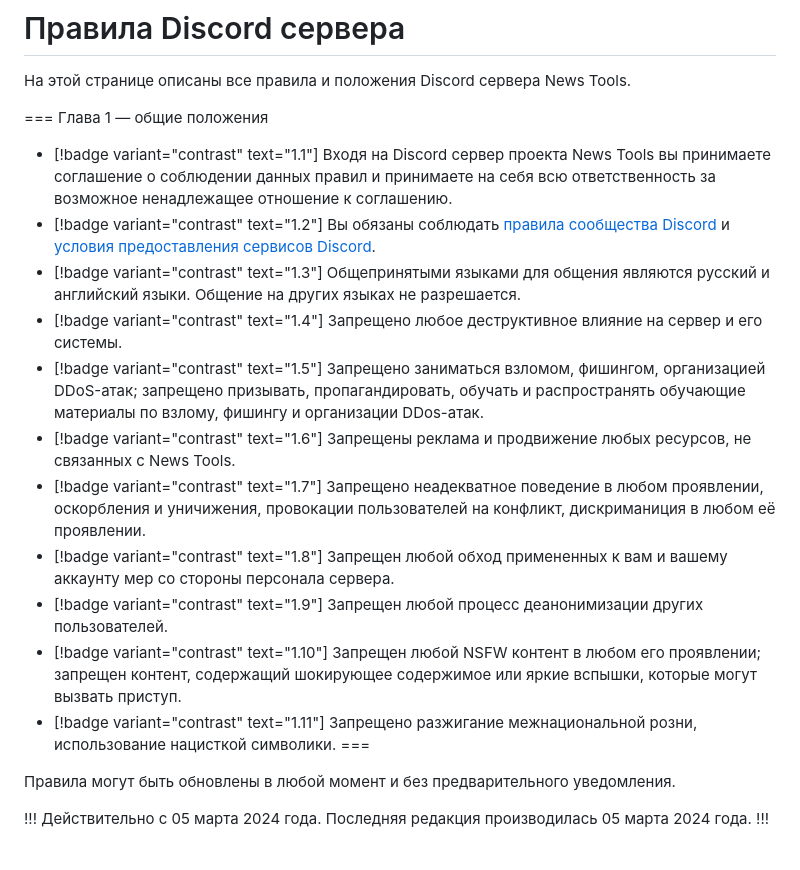
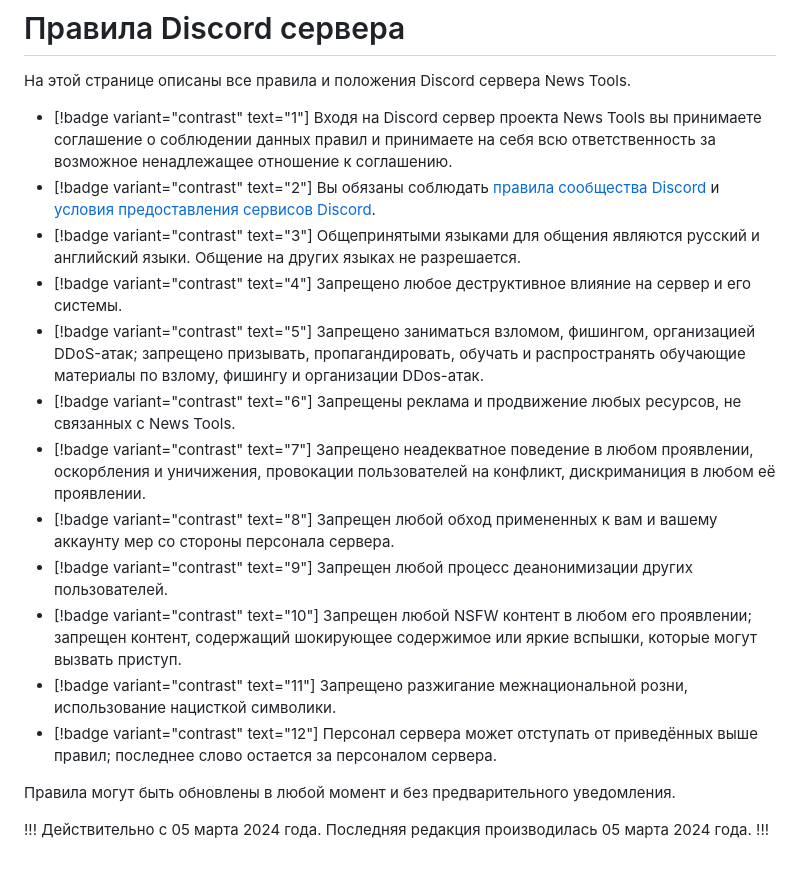
Before and after one commit to news-tools-team/news-tools-team.github.io, a Markdown page: discord_guidelines.md, the part around the change. Drawn GitHub-style.

```diff
--- a/discord_guidelines.md
+++ b/discord_guidelines.md
@@ -9,19 +9,18 @@ route: /discord-guidelines
 
 На этой странице описаны все правила и положения Discord сервера News Tools.
 
-=== Глава 1 — общие положения
-- [!badge variant="contrast" text="1.1"] Входя на Discord сервер проекта News Tools вы принимаете соглашение о соблюдении данных правил и принимаете на себя всю ответственность за возможное ненадлежащее отношение к соглашению.
-- [!badge variant="contrast" text="1.2"] Вы обязаны соблюдать [правила сообщества Discord](https://discord.com/guidelines) и [условия предоставления сервисов Discord](https://discord.com/terms).
-- [!badge variant="contrast" text="1.3"] Общепринятыми языками для общения являются русский и английский языки. Общение на других языках не разрешается.
-- [!badge variant="contrast" text="1.4"] Запрещено любое деструктивное влияние на сервер и его системы.
-- [!badge variant="contrast" text="1.5"] Запрещено заниматься взломом, фишингом, организацией DDoS-атак; запрещено призывать, пропагандировать, обучать и распространять обучающие материалы по взлому, фишингу и организации DDos-атак.
-- [!badge variant="contrast" text="1.6"] Запрещены реклама и продвижение любых ресурсов, не связанных с News Tools.
-- [!badge variant="contrast" text="1.7"] Запрещено неадекватное поведение в любом проявлении, оскорбления и уничижения, провокации пользователей на конфликт, дискриманиция в любом её проявлении.
-- [!badge variant="contrast" text="1.8"] Запрещен любой обход примененных к вам и вашему аккаунту мер со стороны персонала сервера.
-- [!badge variant="contrast" text="1.9"] Запрещен любой процесс деанонимизации других пользователей.
-- [!badge variant="contrast" text="1.10"] Запрещен любой NSFW контент в любом его проявлении; запрещен контент, содержащий шокирующее содержимое или яркие вспышки, которые могут вызвать приступ.
-- [!badge variant="contrast" text="1.11"] Запрещено разжигание межнациональной розни, использование нацисткой символики.
-===
+- [!badge variant="contrast" text="1"] Входя на Discord сервер проекта News Tools вы принимаете соглашение о соблюдении данных правил и принимаете на себя всю ответственность за возможное ненадлежащее отношение к соглашению.
+- [!badge variant="contrast" text="2"] Вы обязаны соблюдать [правила сообщества Discord](https://discord.com/guidelines) и [условия предоставления сервисов Discord](https://discord.com/terms).
+- [!badge variant="contrast" text="3"] Общепринятыми языками для общения являются русский и английский языки. Общение на других языках не разрешается.
+- [!badge variant="contrast" text="4"] Запрещено любое деструктивное влияние на сервер и его системы.
+- [!badge variant="contrast" text="5"] Запрещено заниматься взломом, фишингом, организацией DDoS-атак; запрещено призывать, пропагандировать, обучать и распространять обучающие материалы по взлому, фишингу и организации DDos-атак.
+- [!badge variant="contrast" text="6"] Запрещены реклама и продвижение любых ресурсов, не связанных с News Tools.
+- [!badge variant="contrast" text="7"] Запрещено неадекватное поведение в любом проявлении, оскорбления и уничижения, провокации пользователей на конфликт, дискриманиция в любом её проявлении.
+- [!badge variant="contrast" text="8"] Запрещен любой обход примененных к вам и вашему аккаунту мер со стороны персонала сервера.
+- [!badge variant="contrast" text="9"] Запрещен любой процесс деанонимизации других пользователей.
+- [!badge variant="contrast" text="10"] Запрещен любой NSFW контент в любом его проявлении; запрещен контент, содержащий шокирующее содержимое или яркие вспышки, которые могут вызвать приступ.
+- [!badge variant="contrast" text="11"] Запрещено разжигание межнациональной розни, использование нацисткой символики.
+- [!badge variant="contrast" text="12"] Персонал сервера может отступать от приведённых выше правил; последнее слово остается за персоналом сервера.
 
 Правила могут быть обновлены в любой момент и без предварительного уведомления.
 
```
